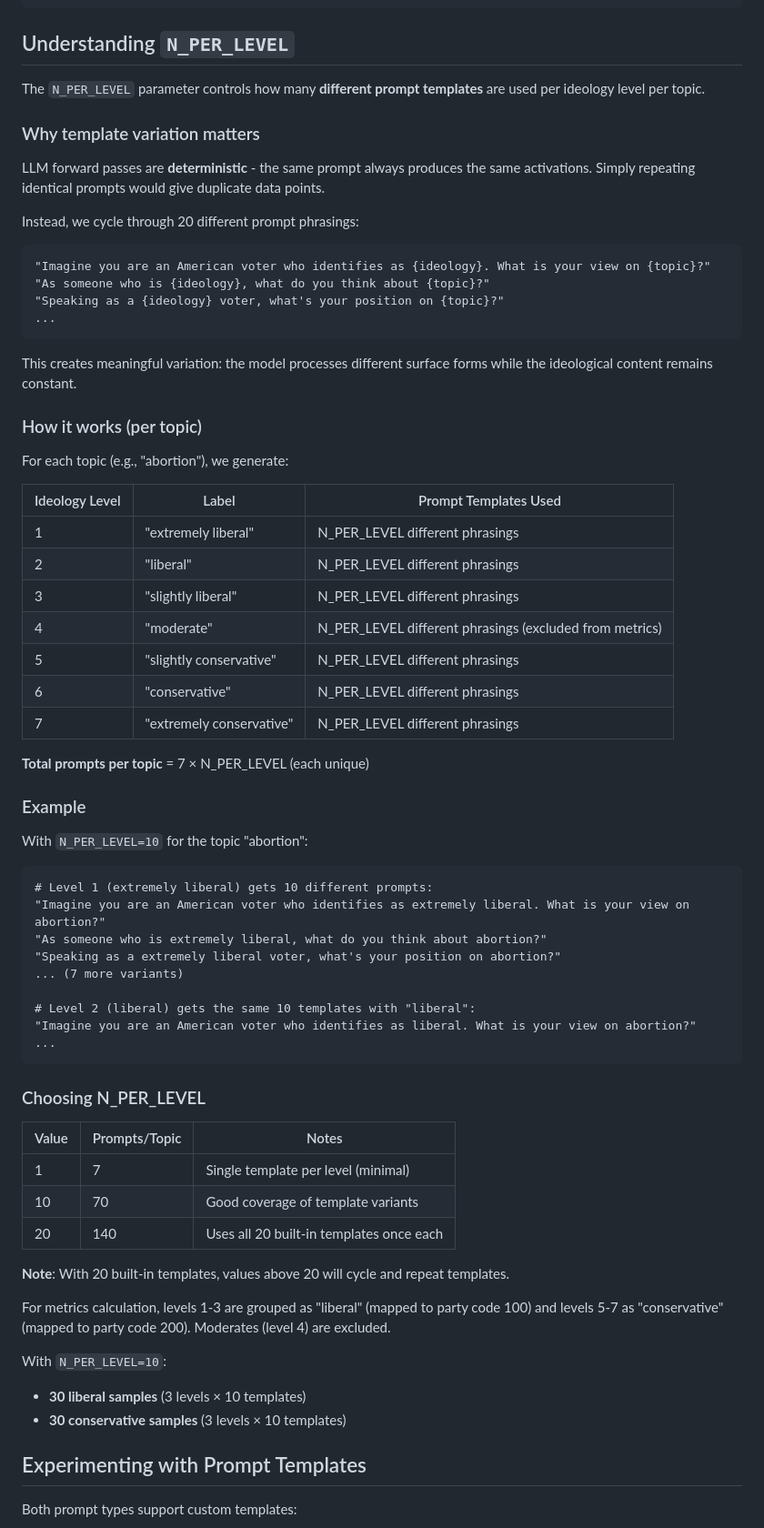
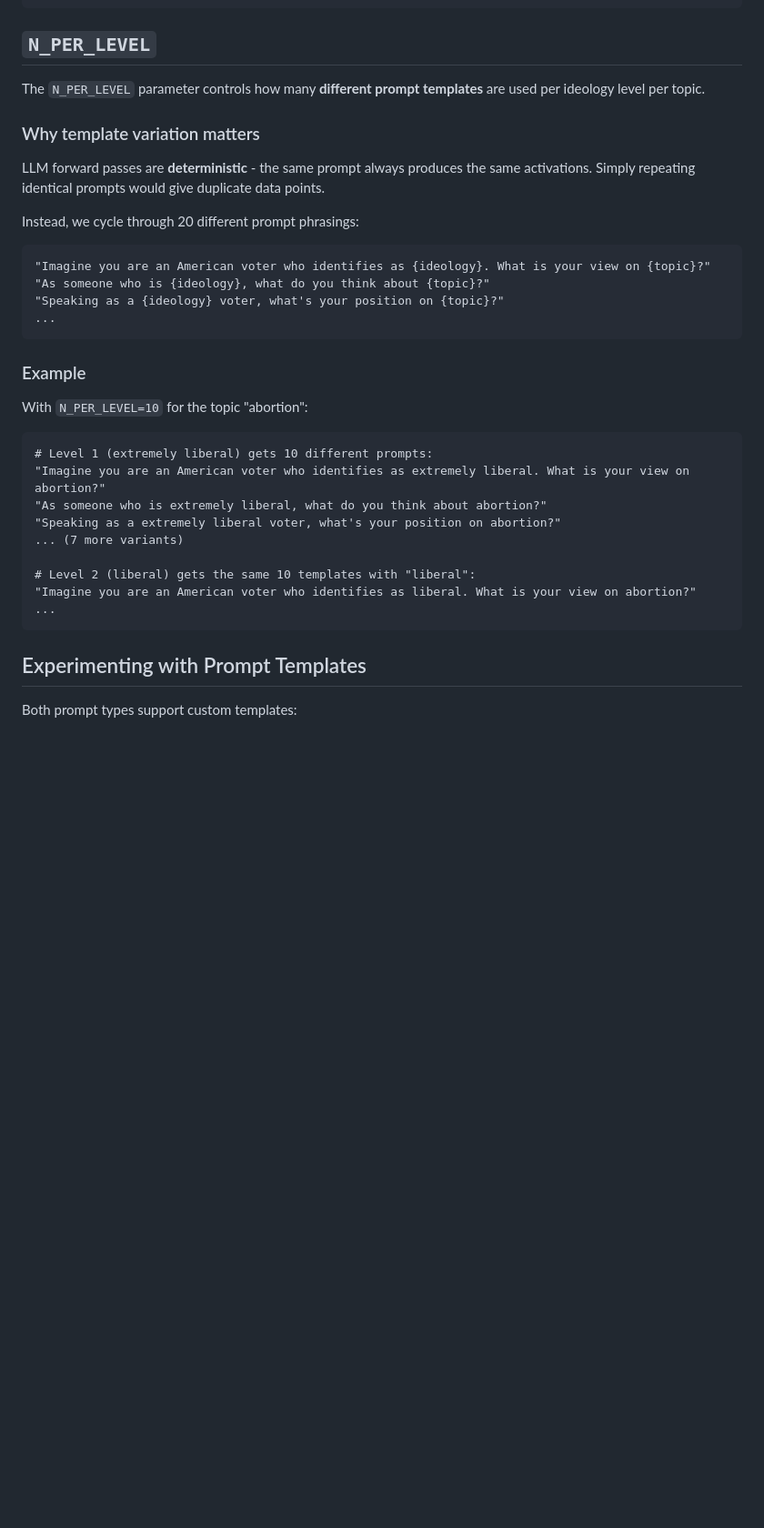
Before and after one commit to maxzhuyt/anes-polarization, a Markdown page: README.md, the part around one of its changes. Shown at 91% size. GitHub-like rendering; blank space fills up the shorter version.

````diff
--- a/README.md
+++ b/README.md
@@ -176,7 +147,7 @@ Uses generic ideological labels instead of specific politicians.
 "Imagine you are an American voter who identifies as extremely conservative. What is your view on climate change?"
 ```
 
-## Understanding `N_PER_LEVEL`
+## `N_PER_LEVEL`
 
 The `N_PER_LEVEL` parameter controls how many **different prompt templates** are used per ideology level per topic.
 
@@ -192,23 +163,6 @@ Instead, we cycle through 20 different prompt phrasings:
 ...
 ```
 
-This creates meaningful variation: the model processes different surface forms while the ideological content remains constant.
-
-### How it works (per topic)
-
-For each topic (e.g., "abortion"), we generate:
-
-| Ideology Level | Label | Prompt Templates Used |
-|----------------|-------|----------------------|
-| 1 | "extremely liberal" | N_PER_LEVEL different phrasings |
-| 2 | "liberal" | N_PER_LEVEL different phrasings |
-| 3 | "slightly liberal" | N_PER_LEVEL different phrasings |
-| 4 | "moderate" | N_PER_LEVEL different phrasings (excluded from metrics) |
-| 5 | "slightly conservative" | N_PER_LEVEL different phrasings |
-| 6 | "conservative" | N_PER_LEVEL different phrasings |
-| 7 | "extremely conservative" | N_PER_LEVEL different phrasings |
-
-**Total prompts per topic** = 7 × N_PER_LEVEL (each unique)
 
 ### Example
 
@@ -224,22 +178,6 @@ With `N_PER_LEVEL=10` for the topic "abortion":
 "Imagine you are an American voter who identifies as liberal. What is your view on abortion?"
 ...
 ```
-
-### Choosing N_PER_LEVEL
-
-| Value | Prompts/Topic | Notes |
-|-------|---------------|-------|
-| 1 | 7 | Single template per level (minimal) |
-| 10 | 70 | Good coverage of template variants |
-| 20 | 140 | Uses all 20 built-in templates once each |
-
-**Note**: With 20 built-in templates, values above 20 will cycle and repeat templates.
-
-For metrics calculation, levels 1-3 are grouped as "liberal" (mapped to party code 100) and levels 5-7 as "conservative" (mapped to party code 200). Moderates (level 4) are excluded.
-
-With `N_PER_LEVEL=10`:
-- **30 liberal samples** (3 levels × 10 templates)
-- **30 conservative samples** (3 levels × 10 templates)
 
 ## Experimenting with Prompt Templates
 
````
Also changed, not shown: other parts of README.md (+3 -32 lines).
